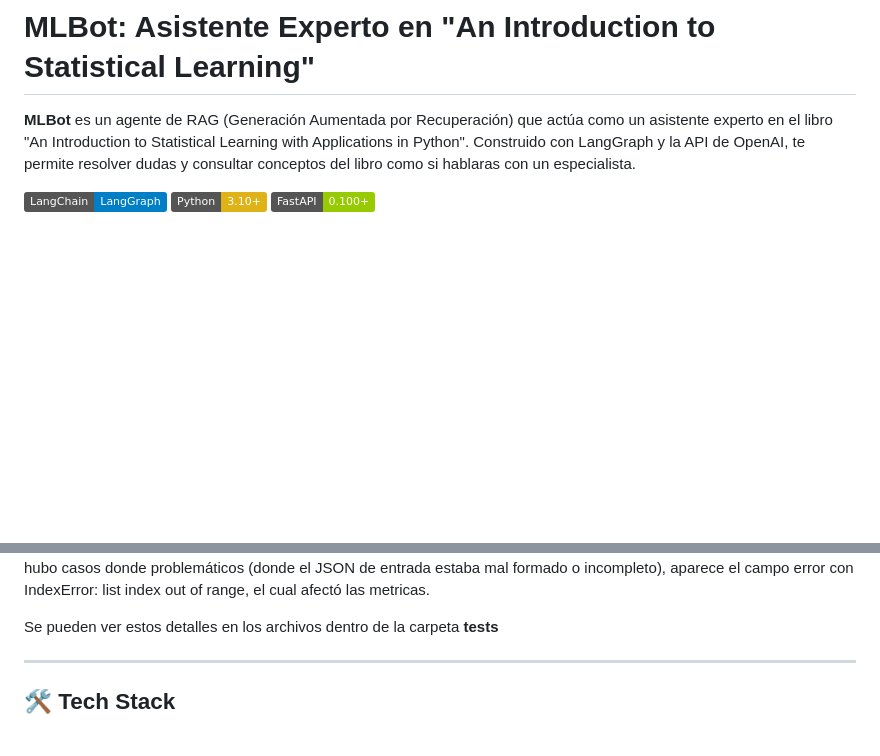
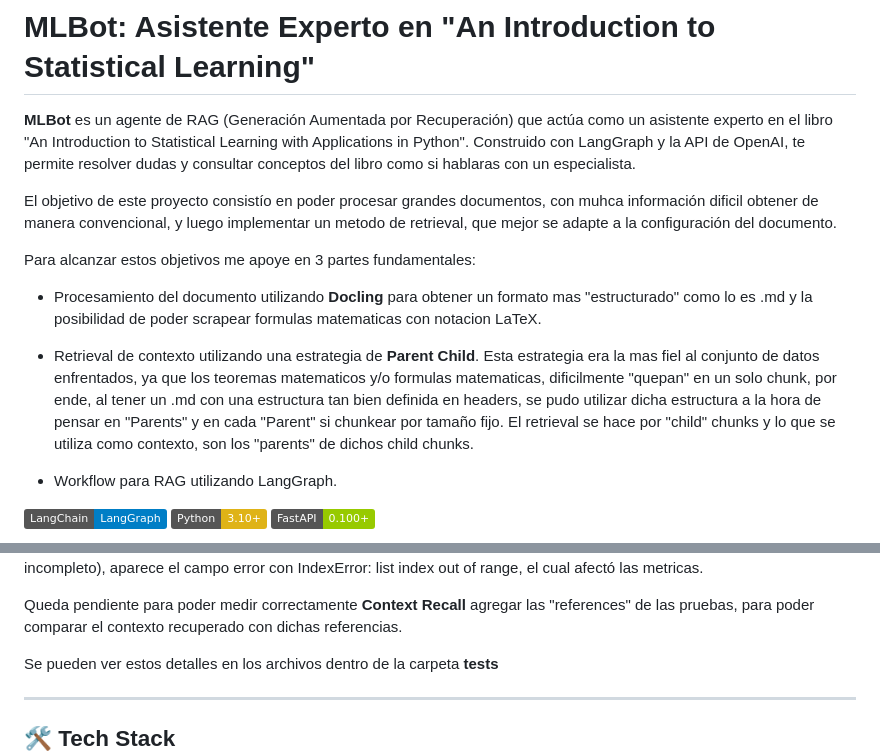
Before and after one commit to nachoi1000/MLBot, a Markdown page: README.md, 2 parts joined by grey strips. GitHub-like rendering; badges without logos; blank space fills up the shorter version.

```diff
--- a/README.md
+++ b/README.md
@@ -1,6 +1,16 @@
 # MLBot: Asistente Experto en "An Introduction to Statistical Learning"
 
 **MLBot** es un agente de RAG (Generación Aumentada por Recuperación) que actúa como un asistente experto en el libro "An Introduction to Statistical Learning with Applications in Python". Construido con LangGraph y la API de OpenAI, te permite resolver dudas y consultar conceptos del libro como si hablaras con un especialista.
+
+El objetivo de este proyecto consistío en poder procesar grandes documentos, con muhca información dificil obtener de manera convencional, y luego implementar un metodo de retrieval, que mejor se adapte a la configuración del documento.
+
+Para alcanzar estos objetivos me apoye en 3 partes fundamentales:
+
+- Procesamiento del documento utilizando **Docling** para obtener un formato mas "estructurado" como lo es .md y la posibilidad de poder scrapear formulas matematicas con notacion LaTeX.
+
+- Retrieval de contexto utilizando una estrategia de **Parent Child**. Esta estrategia era la mas fiel al conjunto de datos enfrentados, ya que los teoremas matematicos y/o formulas matematicas, dificilmente "quepan" en un solo chunk, por ende, al tener un .md con una estructura tan bien definida en headers, se pudo utilizar dicha estructura a la hora de pensar en "Parents" y en cada "Parent" si chunkear por tamaño fijo. El retrieval se hace por "child" chunks y lo que se utiliza como contexto, son los "parents" de dichos child chunks.
+
+- Workflow para RAG utilizando LangGraph.
 
 [![Langchain](https://img.shields.io/badge/LangChain-LangGraph-blue.svg)](https://langchain-ai.github.io/langgraph/)
 [![Python](https://img.shields.io/badge/Python-3.10+-yellow.svg)](https://www.python.org/)
@@ -94,4 +110,6 @@ Y con esta informacion, almacenada en .json implemente las evaluaciones solicita
 Las metricas son buenas, pero si hubo casos donde problemáticos (donde el JSON de entrada estaba mal formado o incompleto), aparece el campo error con IndexError: list index out of range, el cual afectó las metricas.
+
+Queda pendiente para poder medir correctamente **Context Recall** agregar las "references" de las pruebas, para poder comparar el contexto recuperado con dichas referencias.
 
 Se pueden ver estos detalles en los archivos dentro de la carpeta **tests**
 
```
Also changed, not shown: other parts of README.md (+27 -21 lines).
